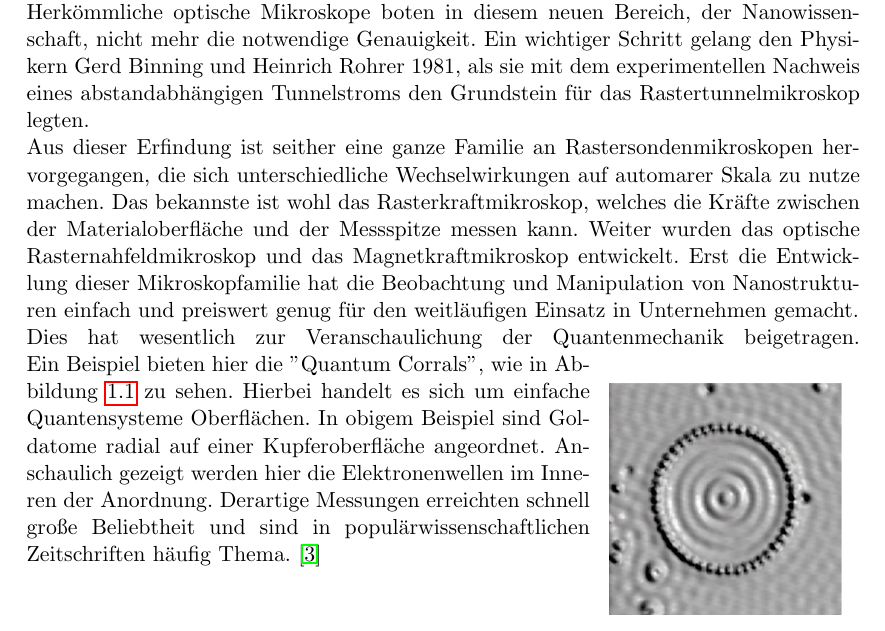
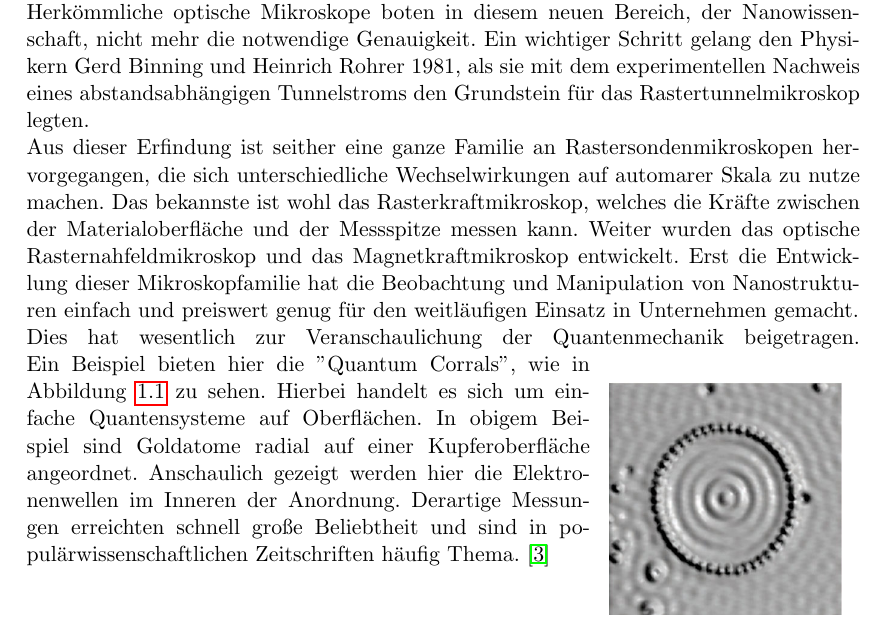
Before and after one commit to jimipb/stm, a LaTeX document (stm.tex, which reads Kap/einleitung.tex): part of page 3 of 14, cut so that both start at the same text. Compiled offline with pdfLaTeX.

Commit message:
Update einleitung.tex

```diff
--- a/Kap/einleitung.tex
+++ b/Kap/einleitung.tex
@@ -5,7 +5,7 @@ die Notwendigkeit Strukturen abzubilden, die kleiner waren als die Wellenlänge
 Lichts. Herkömmliche optische Mikroskope boten in diesem neuen Bereich, der
 Nanowissenschaft, nicht mehr die notwendige Genauigkeit. Ein wichtiger Schritt
 gelang den Physikern Gerd Binning und Heinrich Rohrer 1981, als sie mit dem
-experimentellen Nachweis eines abstandabhängigen Tunnelstroms den Grundstein für
+experimentellen Nachweis eines abstandsabhängigen Tunnelstroms den Grundstein für
 das Rastertunnelmikroskop legten.\\
 Aus dieser Erfindung ist seither eine ganze Familie an Rastersondenmikroskopen
 hervorgegangen, die sich unterschiedliche Wechselwirkungen auf automarer Skala
@@ -22,7 +22,7 @@ Dies hat wesentlich zur Veranschaulichung der Quantenmechanik beigetragen.
     \label{qucorr}
 \end{wrapfigure}
 Ein Beispiel bieten hier die "Quantum Corrals", wie in Abbildung \ref{qucorr} zu
-sehen. Hierbei handelt es sich um einfache Quantensysteme Oberflächen. In obigem
+sehen. Hierbei handelt es sich um einfache Quantensysteme auf Oberflächen. In obigem
 Beispiel sind Goldatome radial auf einer Kupferoberfläche angeordnet. Anschaulich
 gezeigt werden hier die Elektronenwellen im Inneren der Anordnung.
 Derartige Messungen erreichten schnell große Beliebtheit und sind in
```
